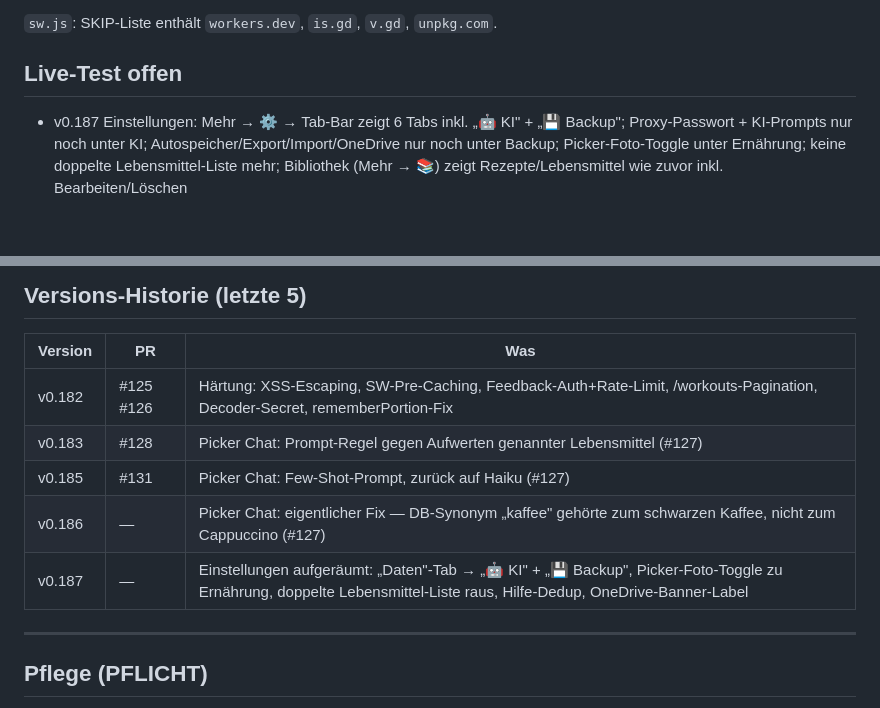
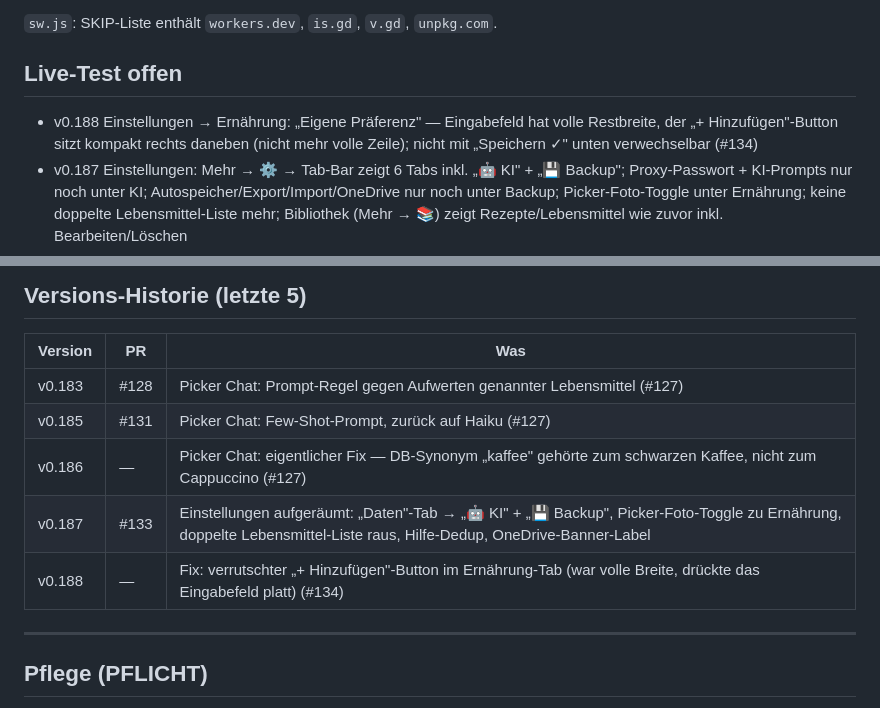
Before and after one commit to HJolmes/nutritrack, a Markdown page: UEBERGABE.md, 2 parts joined by grey strips. Drawn GitHub-style; blank space fills up the shorter version.

Commit message:
docs: UEBERGABE auf v0.188 (Ernährung-Button-Fix #134)
Co-Authored-By: Claude Opus 4.8 (1M context) <noreply@anthropic.com>
Claude-Session: https://claude.ai/code/session_01WGMat4GdHtH6S2D7uSspjk

```diff
--- a/UEBERGABE.md
+++ b/UEBERGABE.md
@@ -70,6 +70,7 @@
 
 ## Live-Test offen
 
+- v0.188 Einstellungen → Ernährung: „Eigene Präferenz" — Eingabefeld hat volle Restbreite, der „+ Hinzufügen"-Button sitzt kompakt rechts daneben (nicht mehr volle Zeile); nicht mit „Speichern ✓" unten verwechselbar (#134)
 - v0.187 Einstellungen: Mehr → ⚙️ → Tab-Bar zeigt 6 Tabs inkl. „🤖 KI" + „💾 Backup"; Proxy-Passwort + KI-Prompts nur noch unter KI; Autospeicher/Export/Import/OneDrive nur noch unter Backup; Picker-Foto-Toggle unter Ernährung; keine doppelte Lebensmittel-Liste mehr; Bibliothek (Mehr → 📚) zeigt Rezepte/Lebensmittel wie zuvor inkl. Bearbeiten/Löschen
 - v0.186 Picker Chat: „Kaffee mit Hafermilch" tippen → erste Zutat ist „Kaffee (schwarz)" (≈2 kcal), **kein** Cappuccino; Cappuccino bleibt über „Cappuccino"/„Milchkaffee" auffindbar (#127)
 - v0.182 Offline: App installieren, sofort offline öffnen → lädt aus Cache (Pre-Caching); Feedback-Senden funktioniert weiter (Client sendet jetzt `x-app-proxy-secret`); Portion über Suche hinzufügen → Menge wird beim nächsten Mal vorgeschlagen (rememberPortion-Fix). Optional: Worker neu deployen (`wrangler deploy` in `worker/`); Decoder-Secret nur wenn `DECODER_SECRET` beidseitig gesetzt
@@ -95,11 +96,11 @@
 
 | Version | PR | Was |
 |---|---|---|
-| v0.182 | #125 #126 | Härtung: XSS-Escaping, SW-Pre-Caching, Feedback-Auth+Rate-Limit, /workouts-Pagination, Decoder-Secret, rememberPortion-Fix |
 | v0.183 | #128 | Picker Chat: Prompt-Regel gegen Aufwerten genannter Lebensmittel (#127) |
 | v0.185 | #131 | Picker Chat: Few-Shot-Prompt, zurück auf Haiku (#127) |
 | v0.186 | — | Picker Chat: eigentlicher Fix — DB-Synonym „kaffee" gehörte zum schwarzen Kaffee, nicht zum Cappuccino (#127) |
-| v0.187 | — | Einstellungen aufgeräumt: „Daten"-Tab → „🤖 KI" + „💾 Backup", Picker-Foto-Toggle zu Ernährung, doppelte Lebensmittel-Liste raus, Hilfe-Dedup, OneDrive-Banner-Label |
+| v0.187 | #133 | Einstellungen aufgeräumt: „Daten"-Tab → „🤖 KI" + „💾 Backup", Picker-Foto-Toggle zu Ernährung, doppelte Lebensmittel-Liste raus, Hilfe-Dedup, OneDrive-Banner-Label |
+| v0.188 | — | Fix: verrutschter „+ Hinzufügen"-Button im Ernährung-Tab (war volle Breite, drückte das Eingabefeld platt) (#134) |
 
 ---
 
```
Also changed, not shown: other parts of UEBERGABE.md (+1 -1 lines).
